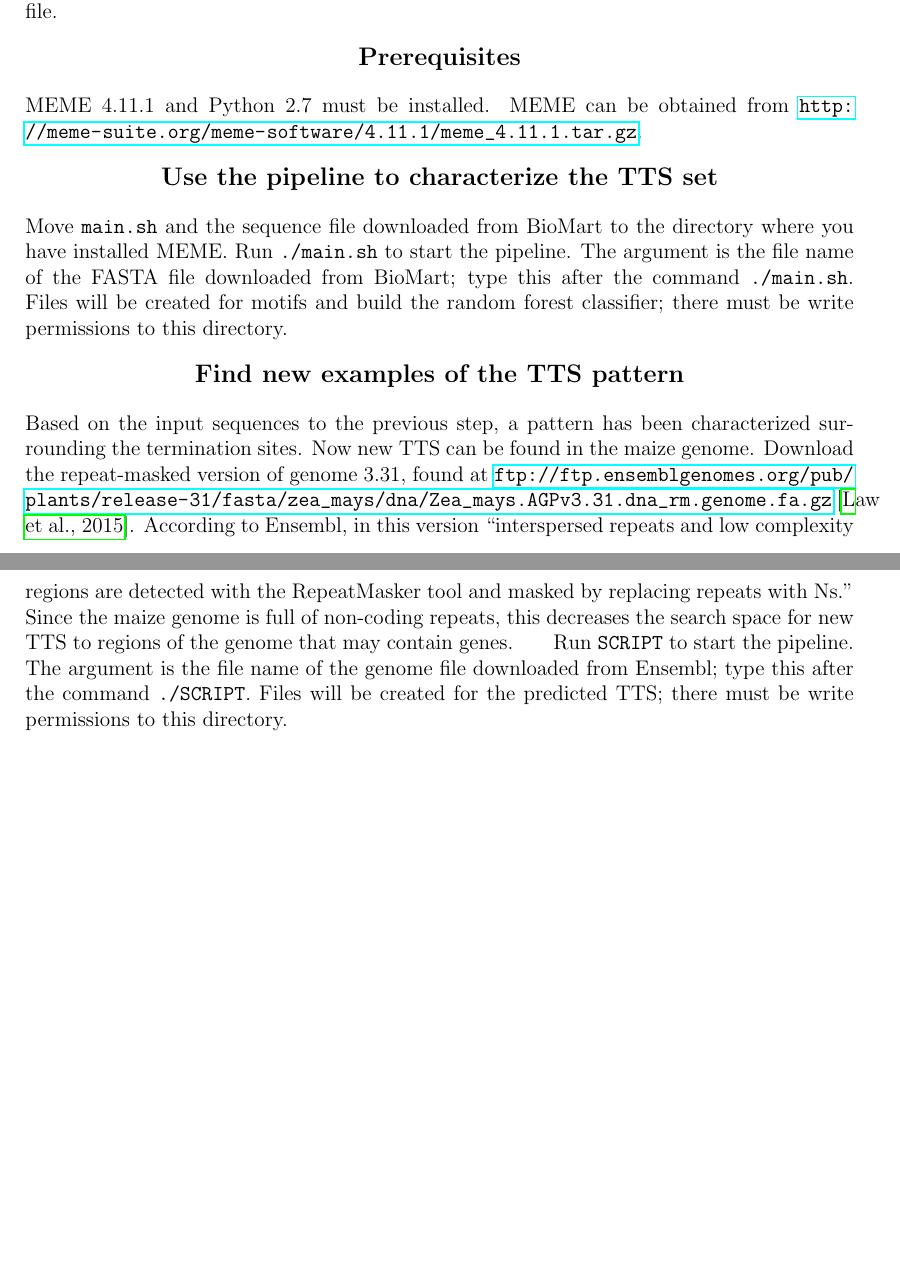
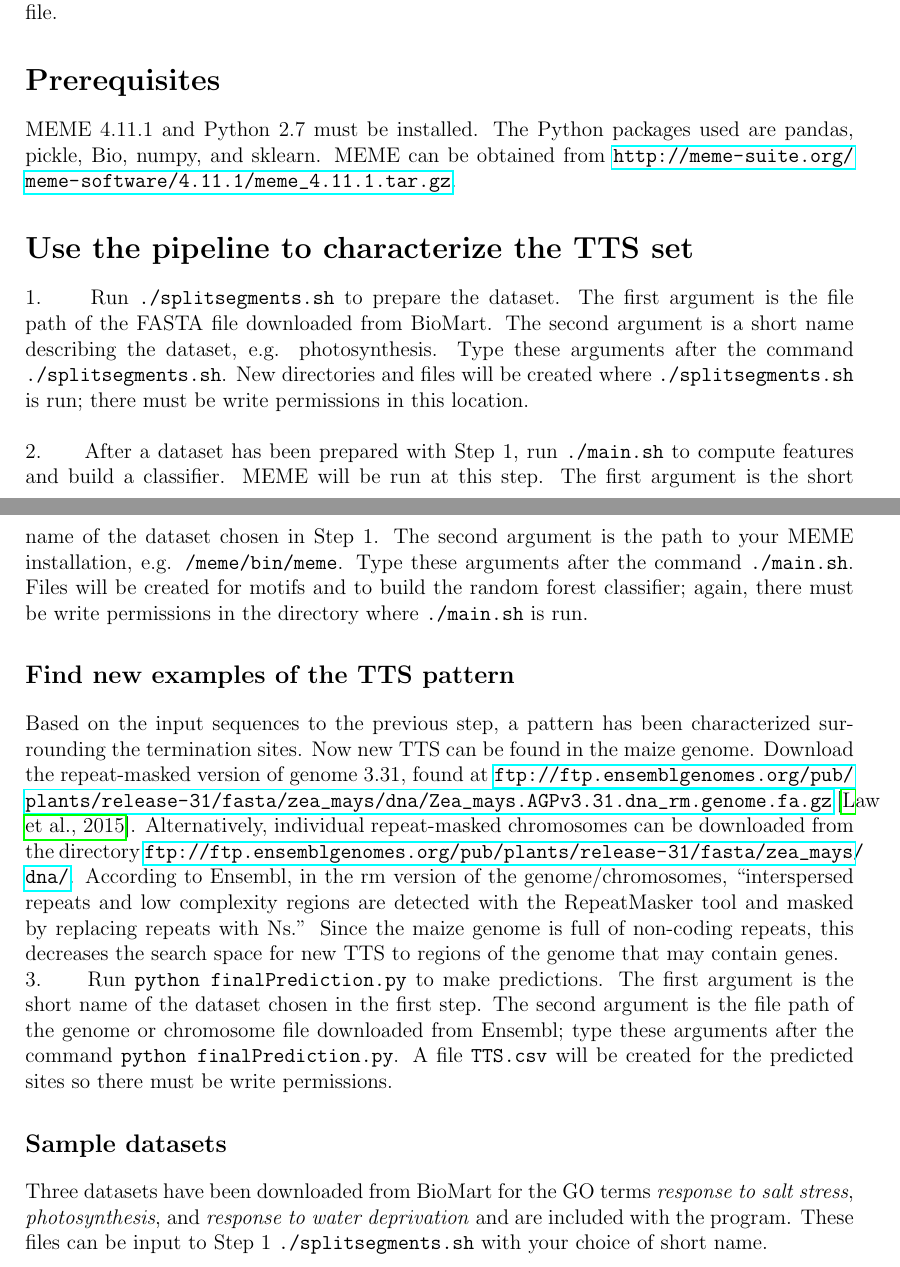
Before and after one commit to Data-Integration-Practicum/Data-Integration-Practicum-Terminator-Prediction, a LaTeX document (userguide/userguide.tex): two parts of pages 1 and 2 of 3, joined at a grey line, cut so that both start at the same text, the shorter picture padded with empty space. Compiled offline with pdfLaTeX.

Commit message:
Scripts and Manual
shell scripts to run the pipeline, and update manual accordingly

```diff
--- a/userguide/userguide.tex
+++ b/userguide/userguide.tex
@@ -25,21 +23,20 @@ Our method of pattern characterization with MEME and random forests is possible
 \indent The dataset must be filtered so as to obtain 200-600 termination sites. Use a method such as GO terms to choose a set of genes that are more likely to have common regulatory elements near the TTS than a random set of termination sites. In the ``Filters'' panel, enter the name(s) or accession(s) of the GO term(s) chosen.\\
 \indent We characterize the patterns in the 300bp upstream and 100bp downstream of the end of a TTS, as characterized by the final base pair of a cDNA sequence. In the ``Attributes'' panel, choose cDNA sequences with 100 downstream flank. Ensure that the search returns the proper number of sequences by using ``Count'' and then obtain ``Results'' in a FASTA file.
 
-\begin{center}
-\textbf{{\large Prerequisites}}
-\end{center}
-MEME 4.11.1 and Python 2.7 must be installed. MEME can be obtained from \url{http://meme-suite.org/meme-software/4.11.1/meme_4.11.1.tar.gz}.
+\section*{Prerequisites}
+MEME 4.11.1 and Python 2.7 must be installed. The Python packages used are pandas, pickle, Bio, numpy, and sklearn. MEME can be obtained from \url{http://meme-suite.org/meme-software/4.11.1/meme_4.11.1.tar.gz}.
 
-\begin{center}
-\textbf{{\large Use the pipeline to characterize the TTS set}}
-\end{center}
-Move \texttt{main.sh} and the sequence file downloaded from BioMart to the directory where you have installed MEME. Run \texttt{./main.sh} to start the pipeline. The argument is the file name of the FASTA file downloaded from BioMart; type this after the command \texttt{./main.sh}. Files will be created for motifs and build the random forest classifier; there must be write permissions to this directory.
+\section*{Use the pipeline to characterize the TTS set}
+1. \indent Run \texttt{./splitsegments.sh} to prepare the dataset. The first argument is the file path of the FASTA file downloaded from BioMart. The second argument is a short name describing the dataset, e.g. photosynthesis. Type these arguments after the command \texttt{./splitsegments.sh}. New directories and files will be created where \texttt{./splitsegments.sh} is run; there must be write permissions in this location.\\
 
-\begin{center}
-\textbf{{\large Find new examples of the TTS pattern}}
-\end{center}
-Based on the input sequences to the previous step, a pattern has been characterized surrounding the termination sites. Now new TTS can be found in the maize genome. Download the repeat-masked version of genome 3.31, found at \url{ftp://ftp.ensemblgenomes.org/pub/plants/release-31/fasta/zea_mays/dna/Zea_mays.AGPv3.31.dna_rm.genome.fa.gz} \cite{maize}. According to Ensembl, in this version ``interspersed repeats and low complexity regions are detected with the RepeatMasker tool and masked by replacing repeats with Ns.'' Since the maize genome is full of non-coding repeats, this decreases the search space for new TTS to regions of the genome that may contain genes.
-\indent Run \texttt{SCRIPT} to start the pipeline. The argument is the file name of the genome file downloaded from Ensembl; type this after the command \texttt{./SCRIPT}. Files will be created for the predicted TTS; there must be write permissions to this directory.
+\noindent 2. \indent After a dataset has been prepared with Step 1, run \texttt{./main.sh} to compute features and build a classifier. MEME will be run at this step. The first argument is the short name of the dataset chosen in Step 1. The second argument is the path to your MEME installation, e.g. \texttt{/meme/bin/meme}. Type these arguments after the command \texttt{./main.sh}. Files will be created for motifs and to build the random forest classifier; again, there must be write permissions in the directory where \texttt{./main.sh} is run.
+
+\section*{\large Find new examples of the TTS pattern}
+Based on the input sequences to the previous step, a pattern has been characterized surrounding the termination sites. Now new TTS can be found in the maize genome. Download the repeat-masked version of genome 3.31, found at \url{ftp://ftp.ensemblgenomes.org/pub/plants/release-31/fasta/zea_mays/dna/Zea_mays.AGPv3.31.dna_rm.genome.fa.gz} \cite{maize}. Alternatively, individual repeat-masked chromosomes can be downloaded from the directory \url{ftp://ftp.ensemblgenomes.org/pub/plants/release-31/fasta/zea_mays/dna/}. According to Ensembl, in the rm version of the genome/chromosomes, ``interspersed repeats and low complexity regions are detected with the RepeatMasker tool and masked by replacing repeats with Ns.'' Since the maize genome is full of non-coding repeats, this decreases the search space for new TTS to regions of the genome that may contain genes.\\
+\noindent 3. \indent Run \texttt{python finalPrediction.py} to make predictions. The first argument is the short name of the dataset chosen in the first step. The second argument is the file path of the genome or chromosome file downloaded from Ensembl; type these arguments after the command \texttt{python finalPrediction.py}. A file \texttt{TTS.csv} will be created for the predicted sites so there must be write permissions.
+
+\section*{\large Sample datasets}
+Three datasets have been downloaded from BioMart for the GO terms \textit{response to salt stress}, \textit{photosynthesis}, and \textit{response to water deprivation} and are included with the program. These files can be input to Step 1 \texttt{./splitsegments.sh} with your choice of short name.
 
 \bibliography{references}
 \bibliographystyle{apalike}
```
Also changed, not shown: userguide/userguide.pdf, userguide/userguide.tex (8 more changed lines), 7 other files.
